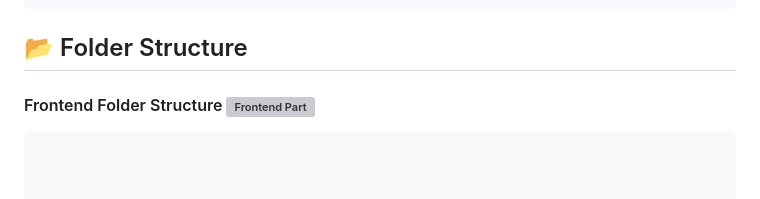
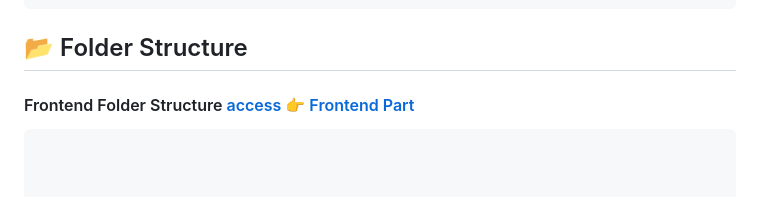
Before and after one commit to mky120799/MERN-ShopClues-Backend, a Markdown page: README.md, the part around one of its changes. Rendered like a GitHub page; grey boxes are pictures that could not be loaded.

````diff
--- a/README.md
+++ b/README.md
@@ -98,7 +98,7 @@ npm run dev
 	•	📱 Responsive Design – Built with Tailwind CSS
 
  ## 📂 Folder Structure
- #### Frontend Folder Structure  ![Frontend Part](https://github.com/mky120799/MERN-ShopClues-Frontend)
+ #### Frontend Folder Structure  [access 👉 Frontend Part ](https://github.com/mky120799/MERN-ShopClues-Frontend)
  ```bash
 
 
````
Also changed, not shown: other parts of README.md (+1 -1 lines).
